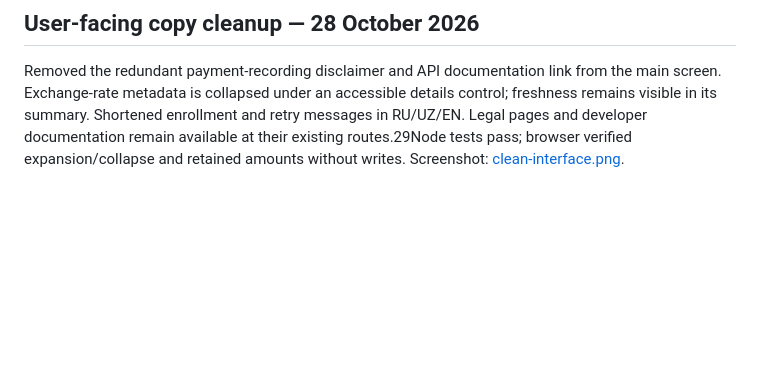
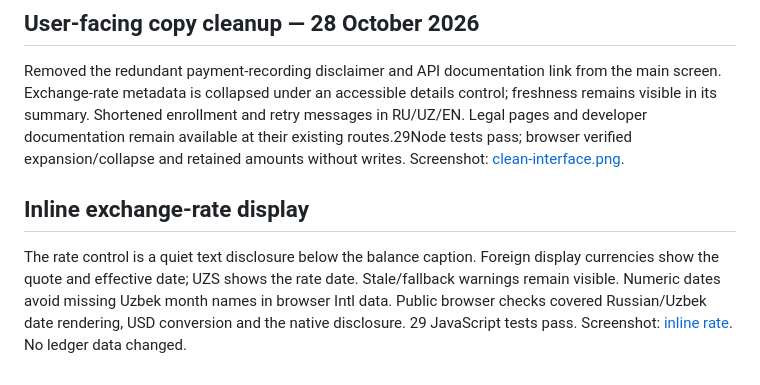
Before and after one commit to kevinscott66/vedomost, a Markdown page: docs/verification.md, the part around the change. Rendered like a GitHub page; blank space fills up the shorter version.

Commit message:
Use numeric rate dates and record the published UI check

```diff
--- a/docs/verification.md
+++ b/docs/verification.md
@@ -105,3 +105,7 @@ Final checks for this patch:61pytest and29Node tests pass; Ruff lint/format, JS
 ## User-facing copy cleanup — 28 October 2026
 
 Removed the redundant payment-recording disclaimer and API documentation link from the main screen. Exchange-rate metadata is collapsed under an accessible details control; freshness remains visible in its summary. Shortened enrollment and retry messages in RU/UZ/EN. Legal pages and developer documentation remain available at their existing routes.29Node tests pass; browser verified expansion/collapse and retained amounts without writes. Screenshot: [clean-interface.png](clean-interface.png).
+
+## Inline exchange-rate display
+
+The rate control is a quiet text disclosure below the balance caption. Foreign display currencies show the quote and effective date; UZS shows the rate date. Stale/fallback warnings remain visible. Numeric dates avoid missing Uzbek month names in browser Intl data. Public browser checks covered Russian/Uzbek date rendering, USD conversion and the native disclosure. 29 JavaScript tests pass. Screenshot: [inline rate](inline-rate.png). No ledger data changed.
```
Also changed, not shown: docs/inline-rate.png (added), 1 other file.
